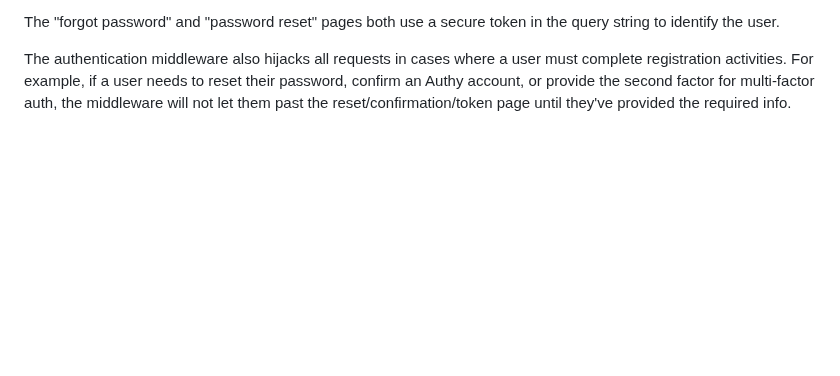
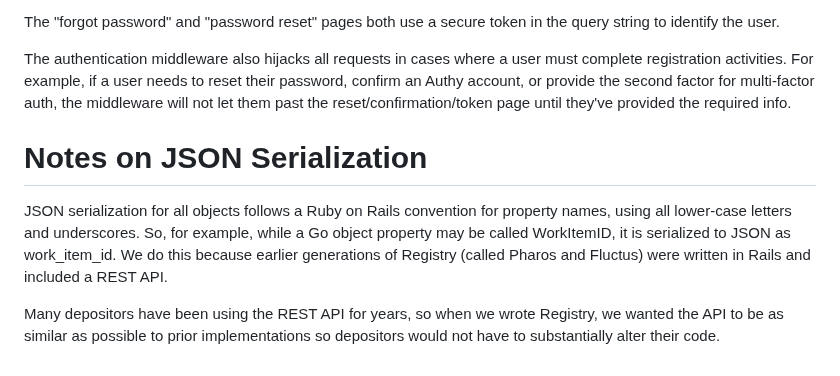
Before and after one commit to APTrust/registry, a Markdown page: README.md, the part around the change. Drawn GitHub-style; blank space fills up the shorter version.

Commit message:
Added note on JSON serialization

```diff
--- a/README.md
+++ b/README.md
@@ -224,3 +224,9 @@ Routes excepted from auth checks include:
 The "forgot password" and "password reset" pages both use a secure token in the query string to identify the user.
 
 The authentication middleware also hijacks all requests in cases where a user must complete registration activities. For example, if a user needs to reset their password, confirm an Authy account, or provide the second factor for multi-factor auth, the middleware will not let them past the reset/confirmation/token page until they've provided the required info.
+
+# Notes on JSON Serialization
+
+JSON serialization for all objects follows a Ruby on Rails convention for property names, using all lower-case letters and underscores. So, for example, while a Go object property may be called WorkItemID, it is serialized to JSON as work_item_id. We do this because earlier generations of Registry (called Pharos and Fluctus) were written in Rails and included a REST API.
+
+Many depositors have been using the REST API for years, so when we wrote Registry, we wanted the API to be as similar as possible to prior implementations so depositors would not have to substantially alter their code.
```
